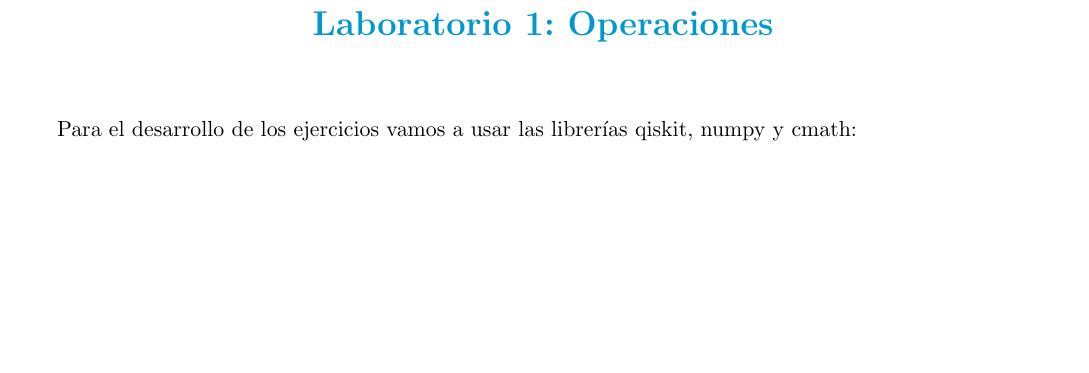
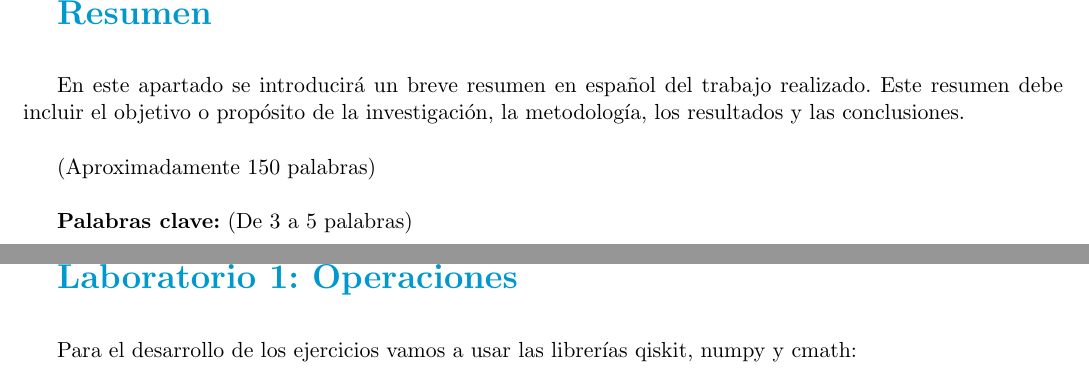
Before and after one commit to podxboq/TFM, a LaTeX document (src/main.tex, which reads src/cabecera.tex, src/resumen.tex): part of page 2 of 3 before the commit and two parts of pages 2 and 3 of 4 after it, the two joined at a grey line, cut at the place of the change, the shorter picture padded with empty space. Compiled offline with pdfLaTeX.

Commit message:
creamos resumen

```diff
--- a/src/cabecera.tex
+++ b/src/cabecera.tex
@@ -16,7 +16,7 @@
 	\fancyfoot{}
 	\fancyfoot[R]{\thepage}
 }
-\newcommand{\titulo}[1]{\textcolor{unir-azul-fuerte}{\begin{center}\LARGE{\textbf{#1}}\end{center}}\vspace{0.2in}}
+\newcommand{\titulo}[1]{\textcolor{unir-azul-fuerte}{\LARGE{\textbf{#1}}}\vspace{0.1in}}
 \newcommand{\primersubtitulo}[1]{\textcolor{unir-azul-fuerte}{\large #1}}
 \newcommand{\subtitulo}[1]{\vspace{0.1in}\textcolor{unir-azul-fuerte}{\large #1}}
 \newcommand{\seccion}[1]{\vspace{0.1in}\textbf{#1}}
--- a/src/main.tex
+++ b/src/main.tex
@@ -16,6 +16,7 @@
 \begin{document}
 	\personalheader{Nombre y apellidos del estudiante}{Título del Trabajo Fin de Estudios}
 	\include{portada}
+	\include{resumen}
 	\titulo{Laboratorio 1: Operaciones}
 
 	Para el desarrollo de los ejercicios vamos a usar las librerías qiskit, numpy y cmath:
--- /dev/null
+++ b/src/resumen.tex
@@ -0,0 +1,8 @@
+\titulo{Resumen}
+
+En este apartado se introducirá un breve resumen en español del trabajo realizado. Este resumen debe incluir el objetivo o propósito de la investigación, la metodología, los resultados y las conclusiones.
+
+(Aproximadamente 150 palabras)
+
+\textbf{Palabras clave:} (De 3 a 5 palabras)
+\newpage
```
